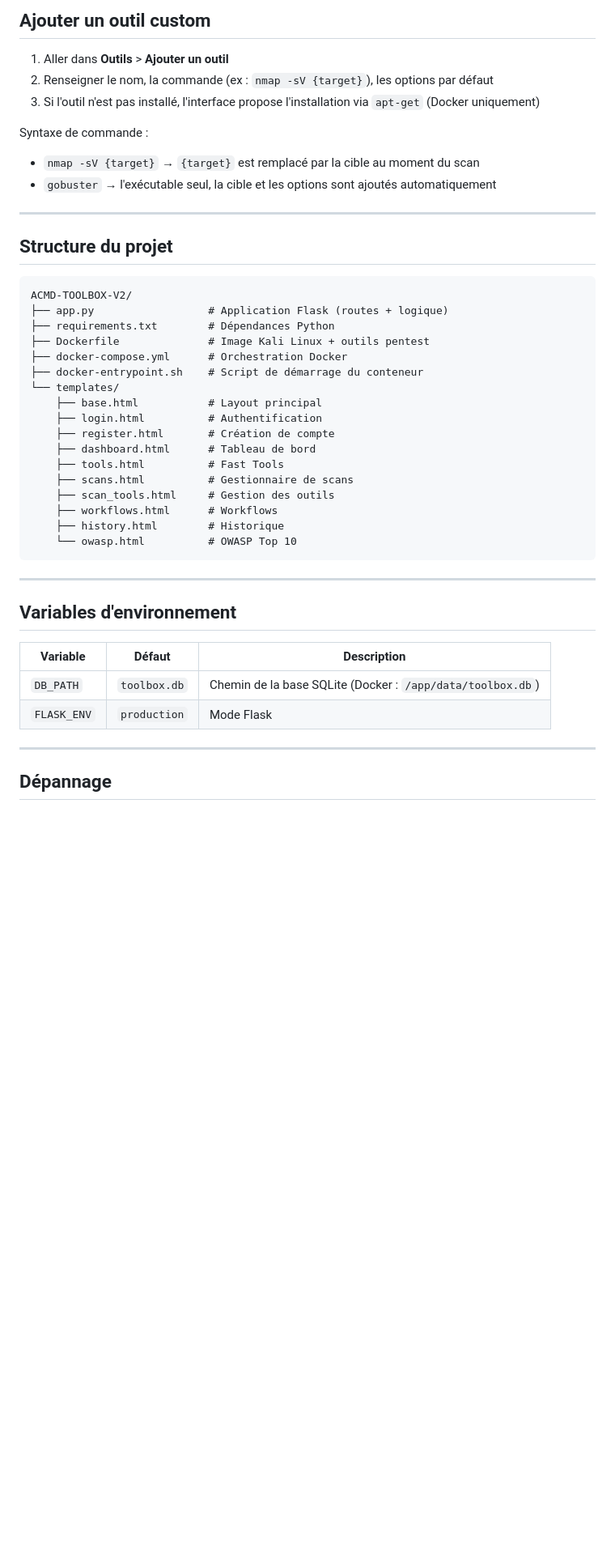
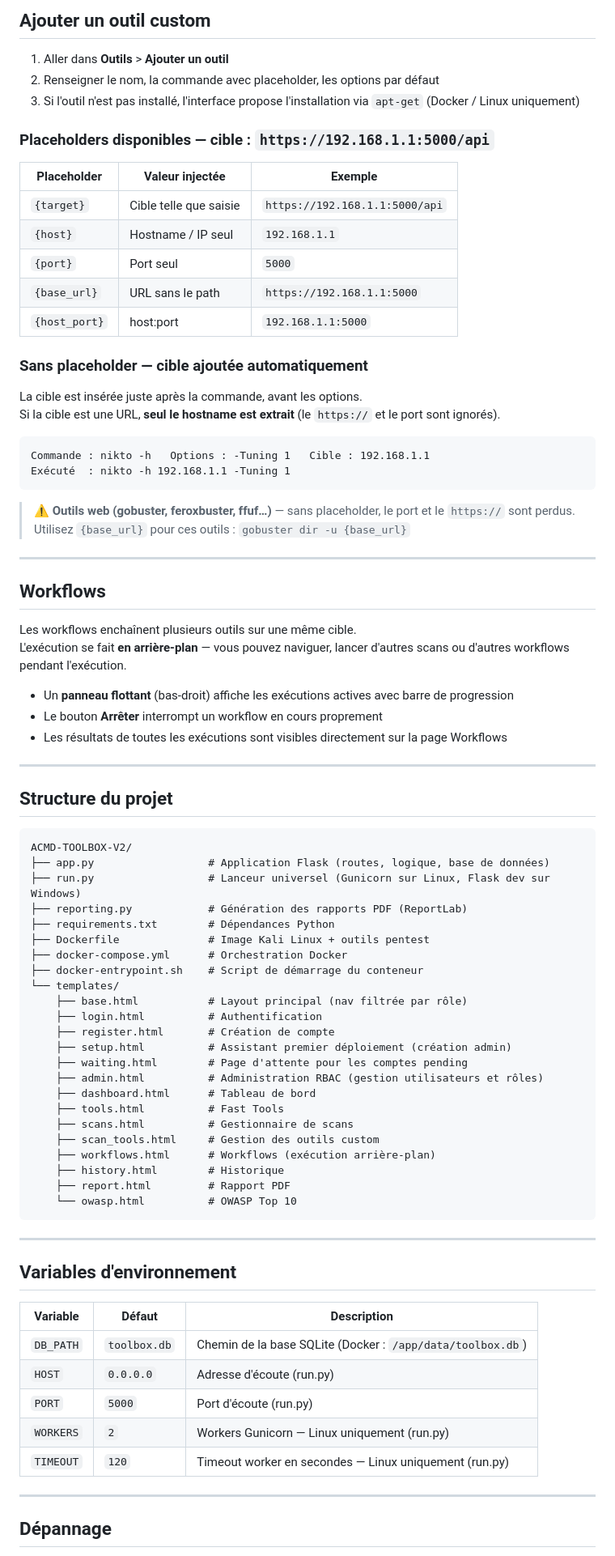
Before and after one commit to DFDE34/ACMD-TOOLBOX-V2, a Markdown page: README.md, the part around one of its changes. Shown at 81% size. Drawn GitHub-style; blank space fills up the shorter version.

````diff
--- a/README.md
+++ b/README.md
@@ -213,12 +260,42 @@ docker exec -it acmd-toolbox nmap -sV 172.20.0.10
 ## Ajouter un outil custom
 
 1. Aller dans **Outils** > **Ajouter un outil**
-2. Renseigner le nom, la commande (ex : `nmap -sV {target}`), les options par défaut
-3. Si l'outil n'est pas installé, l'interface propose l'installation via `apt-get` (Docker uniquement)
+2. Renseigner le nom, la commande avec placeholder, les options par défaut
+3. Si l'outil n'est pas installé, l'interface propose l'installation via `apt-get` (Docker / Linux uniquement)
 
-Syntaxe de commande :
-- `nmap -sV {target}` → `{target}` est remplacé par la cible au moment du scan
-- `gobuster` → l'exécutable seul, la cible et les options sont ajoutés automatiquement
+### Placeholders disponibles — cible : `https://192.168.1.1:5000/api`
+
+| Placeholder | Valeur injectée | Exemple |
+|-------------|-----------------|---------|
+| `{target}` | Cible telle que saisie | `https://192.168.1.1:5000/api` |
+| `{host}` | Hostname / IP seul | `192.168.1.1` |
+| `{port}` | Port seul | `5000` |
+| `{base_url}` | URL sans le path | `https://192.168.1.1:5000` |
+| `{host_port}` | host:port | `192.168.1.1:5000` |
+
+### Sans placeholder — cible ajoutée automatiquement
+
+La cible est insérée juste après la commande, avant les options.
+Si la cible est une URL, **seul le hostname est extrait** (le `https://` et le port sont ignorés).
+
+```
+Commande : nikto -h   Options : -Tuning 1   Cible : 192.168.1.1
+Exécuté  : nikto -h 192.168.1.1 -Tuning 1
+```
+
+> ⚠ **Outils web (gobuster, feroxbuster, ffuf…)** — sans placeholder, le port et le `https://` sont perdus.
+> Utilisez `{base_url}` pour ces outils : `gobuster dir -u {base_url}`
+
+---
+
+## Workflows
+
+Les workflows enchaînent plusieurs outils sur une même cible.
+L'exécution se fait **en arrière-plan** — vous pouvez naviguer, lancer d'autres scans ou d'autres workflows pendant l'exécution.
+
+- Un **panneau flottant** (bas-droit) affiche les exécutions actives avec barre de progression
+- Le bouton **Arrêter** interrompt un workflow en cours proprement
+- Les résultats de toutes les exécutions sont visibles directement sur la page Workflows
 
 ---
 
@@ -226,21 +303,27 @@ Syntaxe de commande :
 
 ```
 ACMD-TOOLBOX-V2/
-├── app.py                  # Application Flask (routes + logique)
+├── app.py                  # Application Flask (routes, logique, base de données)
+├── run.py                  # Lanceur universel (Gunicorn sur Linux, Flask dev sur Windows)
+├── reporting.py            # Génération des rapports PDF (ReportLab)
 ├── requirements.txt        # Dépendances Python
 ├── Dockerfile              # Image Kali Linux + outils pentest
 ├── docker-compose.yml      # Orchestration Docker
 ├── docker-entrypoint.sh    # Script de démarrage du conteneur
 └── templates/
-    ├── base.html           # Layout principal
+    ├── base.html           # Layout principal (nav filtrée par rôle)
     ├── login.html          # Authentification
     ├── register.html       # Création de compte
+    ├── setup.html          # Assistant premier déploiement (création admin)
+    ├── waiting.html        # Page d'attente pour les comptes pending
+    ├── admin.html          # Administration RBAC (gestion utilisateurs et rôles)
     ├── dashboard.html      # Tableau de bord
     ├── tools.html          # Fast Tools
     ├── scans.html          # Gestionnaire de scans
-    ├── scan_tools.html     # Gestion des outils
-    ├── workflows.html      # Workflows
+    ├── scan_tools.html     # Gestion des outils custom
+    ├── workflows.html      # Workflows (exécution arrière-plan)
     ├── history.html        # Historique
+    ├── report.html         # Rapport PDF
     └── owasp.html          # OWASP Top 10
 ```
 
@@ -251,7 +334,10 @@ ACMD-TOOLBOX-V2/
 | Variable | Défaut | Description |
 |----------|--------|-------------|
 | `DB_PATH` | `toolbox.db` | Chemin de la base SQLite (Docker : `/app/data/toolbox.db`) |
-| `FLASK_ENV` | `production` | Mode Flask |
+| `HOST` | `0.0.0.0` | Adresse d'écoute (run.py) |
+| `PORT` | `5000` | Port d'écoute (run.py) |
+| `WORKERS` | `2` | Workers Gunicorn — Linux uniquement (run.py) |
+| `TIMEOUT` | `120` | Timeout worker en secondes — Linux uniquement (run.py) |
 
 ---
 
````
Also changed, not shown: other parts of README.md (+64 -10 lines).
